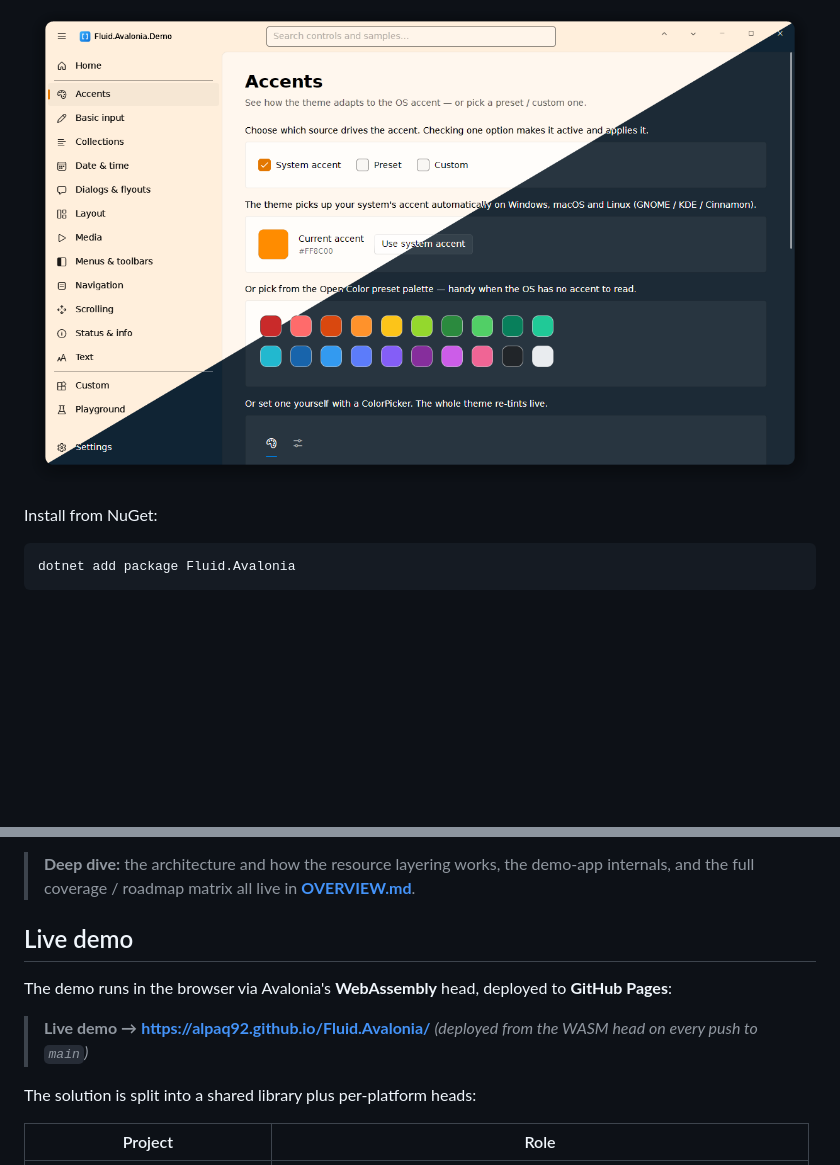
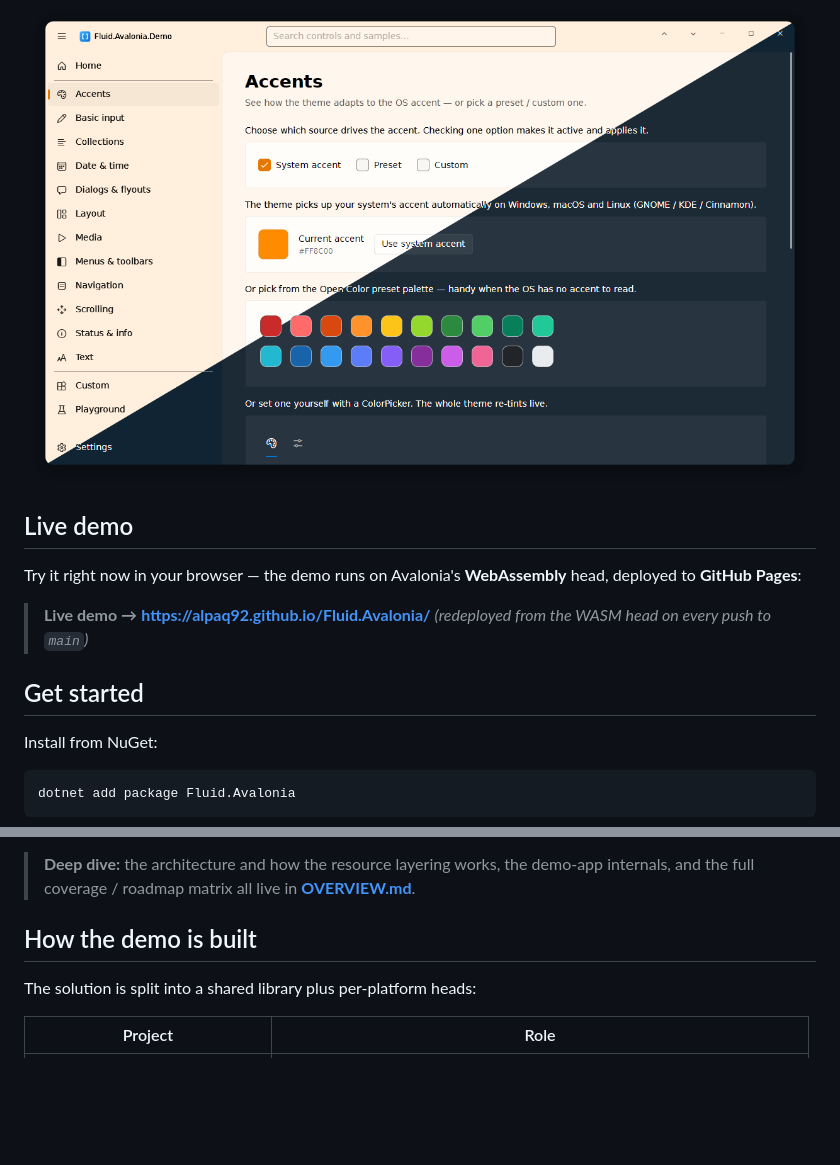
Before and after one commit to Alpaq92/Fluid.Avalonia, a Markdown page: README.md, 2 parts joined by grey strips. Drawn GitHub-style; blank space fills up the shorter version.

Commit message:
docs(readme): lead with the live demo, group install/usage under Get started
Reorder the top of the README to: short description -> Live demo (the browser link,
now prominent right under the screenshot) -> Get started (install, the FluidTheme
drop-in, AccentService usage, and the deep-dive/roadmap pointer to OVERVIEW.md) -> the
rest. The WASM heads table + build commands move under a "How the demo is built"
heading. No content lost; nothing but README.md changes.

Co-Authored-By: Claude Fable 5 <noreply@anthropic.com>

```diff
--- a/README.md
+++ b/README.md
@@ -12,6 +12,14 @@
 A **Fluent 2-inspired** Avalonia theme with its own identity, adapting to your system accent color — read from Windows, with macOS and Linux fallbacks. Built on [Avalonia](https://avaloniaui.net/) **12** (.NET 8) and its `FluentTheme` with ported Fluent 2 design tokens, it brings authentic WinUI tokens and metrics — plus the translucent **WinUI backdrop**: Mica on Windows 11 and a vibrancy blend on macOS (and a KWin blur on KDE; a solid window on other Linux desktops).
 
 ![Fluid.Avalonia — the demo's Accents page, split diagonally between the light and dark themes](https://raw.githubusercontent.com/Alpaq92/Fluid.Avalonia/main/screenshot.png)
+
+## Live demo
+
+Try it right now in your browser — the demo runs on Avalonia's **WebAssembly** head, deployed to **GitHub Pages**:
+
+> **Live demo →** **<https://alpaq92.github.io/Fluid.Avalonia/>** *(redeployed from the WASM head on every push to `main`)*
+
+## Get started
 
 Install from NuGet:
 
@@ -56,11 +64,7 @@ The repository also contains **Fluid.Avalonia.Demo**, a demo app that mirrors th
 
 > **Deep dive:** the architecture and how the resource layering works, the demo-app internals, and the full coverage / roadmap matrix all live in **[OVERVIEW.md](OVERVIEW.md)**.
 
-## Live demo
-
-The demo runs in the browser via Avalonia's **WebAssembly** head, deployed to **GitHub Pages**:
-
-> **Live demo →** **<https://alpaq92.github.io/Fluid.Avalonia/>** *(deployed from the WASM head on every push to `main`)*
+## How the demo is built
 
 The solution is split into a shared library plus per-platform heads:
 
```
